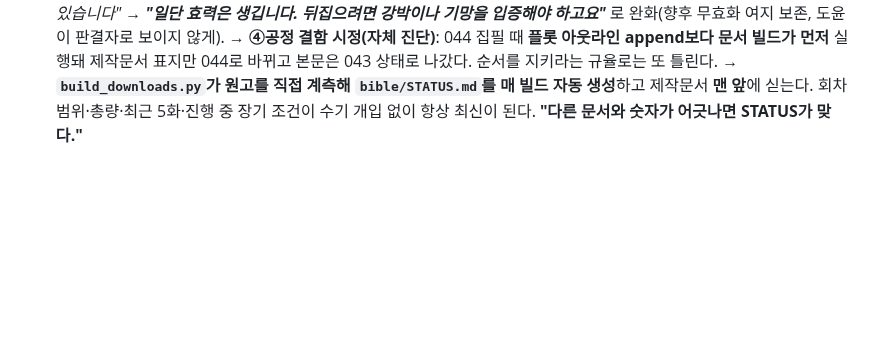
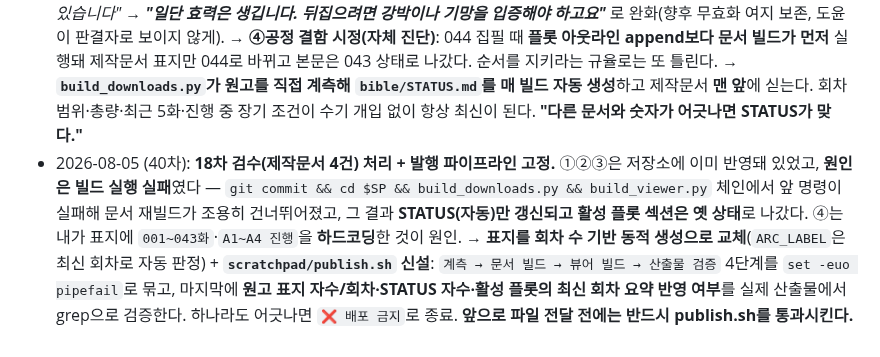
Before and after one commit to kotkim8210/kotkim8210, a Markdown page: novel/bible/plot-outline.md, the part around the change. Rendered like a GitHub page; blank space fills up the shorter version.

```diff
--- a/novel/bible/plot-outline.md
+++ b/novel/bible/plot-outline.md
@@ -139,3 +139,4 @@
 - 2026-08-05 (38차): **A5 개시 — 044 집필.** 16차 검수(98점·발행 승인)의 비차단 표지 2건도 정리(제작문서 표지 '리포트 5종'→'합본(#001~#022)', 기준일 2026-08-01→2026-08-05). 044 필수 조건 3종 전부 이행 — ①첫 10% 안 '이미 한 것' 지급 ②20분 시계 실사용(막지 못한 반 박자) ③쟁탈 대상은 종이가 아니라 접촉 순서. 절단 로테이션 043 B → 044 A. 44화 177,289자. 다음 착수 지점 = **045화**(딸이 진실을 적에게서 먼저 들은 뒤의 처리 + 한겸의 반격 설계).
 - 2026-08-05 (39차): **17차 검수(94점) 본문 3건 + 공정 결함 1건 처리.** ①**두 목록의 차이 명시** — 제천의 발송 대장(팔 년 전 수령인·주소)과 한겸의 시스템 목록(현재 유족)이 다르다는 것을 서일국 본인이 말하게 함(*"지금 누가 유족인지는, 거기 없습니다"*). 43화의 명단 요구가 인위적으로 보이던 문제 해소 ②**요일 오류 4곳** — 044는 **일요일**(043의 봉투 인도가 토요일 11:04, 그 "이튿날 아침")이므로 서초 사건은 *그저께*. 검수가 잡은 1곳 외에 자체 스캔으로 3곳 추가 발견(목록 열람 2곳, 도윤 통화의 "토요일") + 서일국의 "어제 처음 두드렸다"가 금요일 방문 2건과 충돌해 '어제' 삭제 ③도윤의 법률 판정을 *"효력 있습니다"* → ***"일단 효력은 생깁니다. 뒤집으려면 강박이나 기망을 입증해야 하고요"*** 로 완화(향후 무효화 여지 보존, 도윤이 판결자로 보이지 않게).
   → **④공정 결함 시정(자체 진단)**: 044 집필 때 **플롯 아웃라인 append보다 문서 빌드가 먼저** 실행돼 제작문서 표지만 044로 바뀌고 본문은 043 상태로 나갔다. 순서를 지키라는 규율로는 또 틀린다. → **`build_downloads.py`가 원고를 직접 계측해 `bible/STATUS.md`를 매 빌드 자동 생성**하고 제작문서 **맨 앞**에 싣는다. 회차 범위·총량·최근 5화·진행 중 장기 조건이 수기 개입 없이 항상 최신이 된다. **"다른 문서와 숫자가 어긋나면 STATUS가 맞다."**
+- 2026-08-05 (40차): **18차 검수(제작문서 4건) 처리 + 발행 파이프라인 고정.** ①②③은 저장소에 이미 반영돼 있었고, **원인은 빌드 실행 실패**였다 — `git commit && cd $SP && build_downloads.py && build_viewer.py` 체인에서 앞 명령이 실패해 문서 재빌드가 조용히 건너뛰어졌고, 그 결과 **STATUS(자동)만 갱신되고 활성 플롯 섹션은 옛 상태**로 나갔다. ④는 내가 표지에 `001~043화`·`A1~A4 진행`을 **하드코딩**한 것이 원인. → **표지를 회차 수 기반 동적 생성으로 교체**(`ARC_LABEL`은 최신 회차로 자동 판정) + **`scratchpad/publish.sh` 신설**: `계측 → 문서 빌드 → 뷰어 빌드 → 산출물 검증` 4단계를 `set -euo pipefail`로 묶고, 마지막에 **원고 표지 자수/회차·STATUS 자수·활성 플롯의 최신 회차 요약 반영 여부**를 실제 산출물에서 grep으로 검증한다. 하나라도 어긋나면 `❌ 배포 금지`로 종료. **앞으로 파일 전달 전에는 반드시 publish.sh를 통과시킨다.**
```
Also changed, not shown: novel/README.md (+2 -0 lines).
